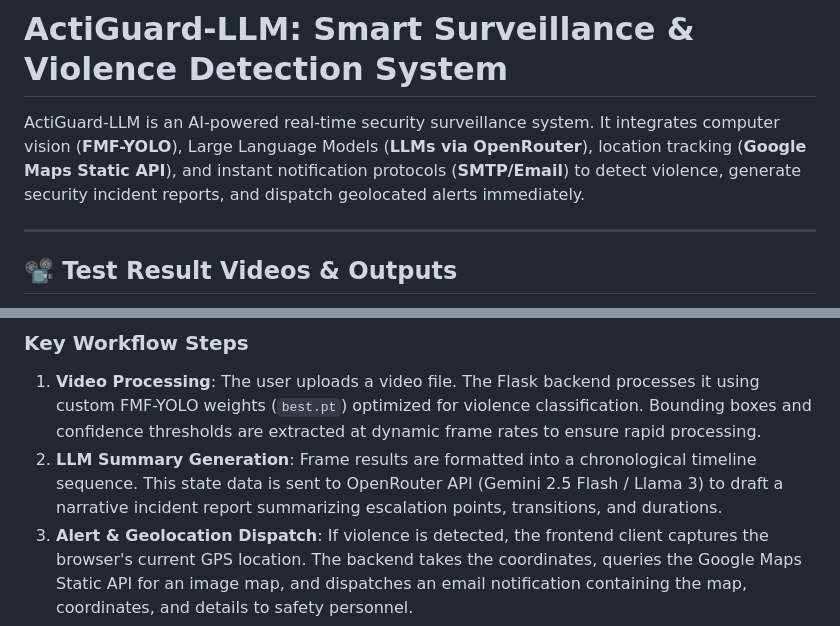
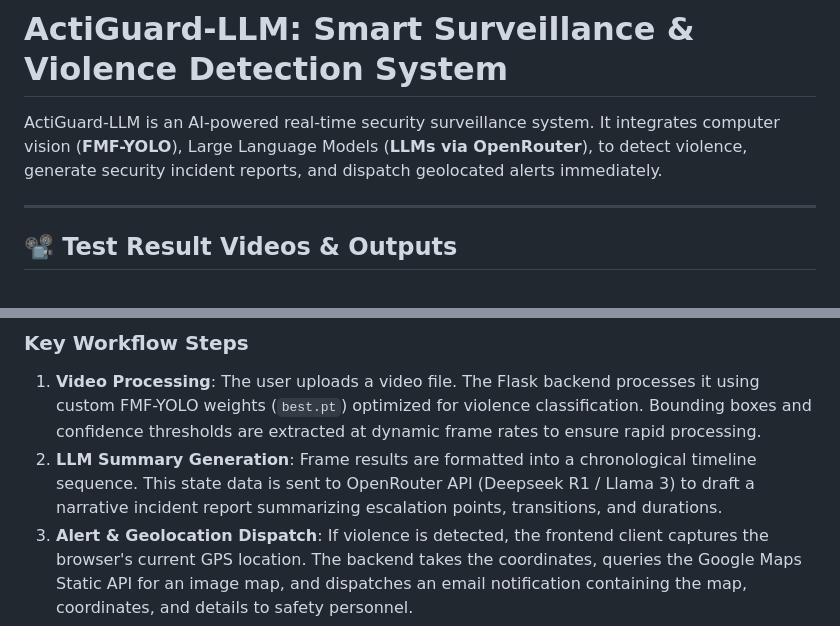
Before and after one commit to rasel1510/Actiguard-LLM, a Markdown page: README.md, 2 parts joined by grey strips. Drawn GitHub-style.

```diff
--- a/README.md
+++ b/README.md
@@ -1,6 +1,6 @@
 # ActiGuard-LLM: Smart Surveillance & Violence Detection System
 
-ActiGuard-LLM is an AI-powered real-time security surveillance system. It integrates computer vision (**FMF-YOLO**), Large Language Models (**LLMs via OpenRouter**), location tracking (**Google Maps Static API**), and instant notification protocols (**SMTP/Email**) to detect violence, generate security incident reports, and dispatch geolocated alerts immediately.
+ActiGuard-LLM is an AI-powered real-time security surveillance system. It integrates computer vision (**FMF-YOLO**), Large Language Models (**LLMs via OpenRouter**), to detect violence, generate security incident reports, and dispatch geolocated alerts immediately.
 
 ---
 
@@ -36,7 +36,7 @@ flowchart TD
 
 ### Key Workflow Steps
 1. **Video Processing**: The user uploads a video file. The Flask backend processes it using custom FMF-YOLO weights (`best.pt`) optimized for violence classification. Bounding boxes and confidence thresholds are extracted at dynamic frame rates to ensure rapid processing.
-2. **LLM Summary Generation**: Frame results are formatted into a chronological timeline sequence. This state data is sent to OpenRouter API (Gemini 2.5 Flash / Llama 3) to draft a narrative incident report summarizing escalation points, transitions, and durations.
+2. **LLM Summary Generation**: Frame results are formatted into a chronological timeline sequence. This state data is sent to OpenRouter API (Deepseek R1 / Llama 3) to draft a narrative incident report summarizing escalation points, transitions, and durations.
 3. **Alert & Geolocation Dispatch**: If violence is detected, the frontend client captures the browser's current GPS location. The backend takes the coordinates, queries the Google Maps Static API for an image map, and dispatches an email notification containing the map, coordinates, and details to safety personnel.
 4. **Interactive Dashboard Sync**: The frontend features a custom HTML5 video player synchronized frame-by-frame with the FMF-YOLO confidence scores. Interactive indicators (Red for Violence, Green for Non-Violence) dynamically blink and reflect active scores.
 
```
Also changed, not shown: other parts of README.md (+1 -1 lines).
